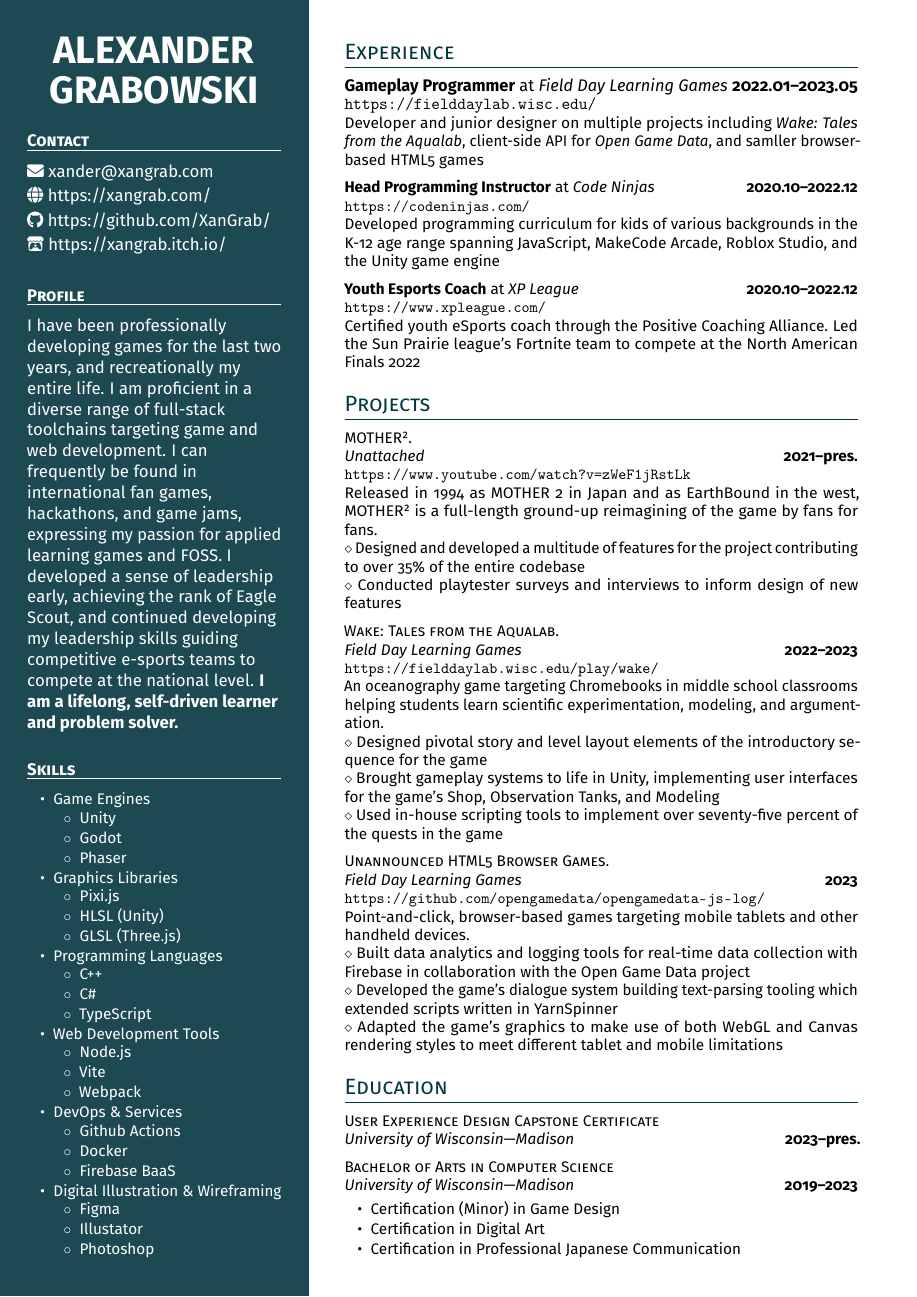
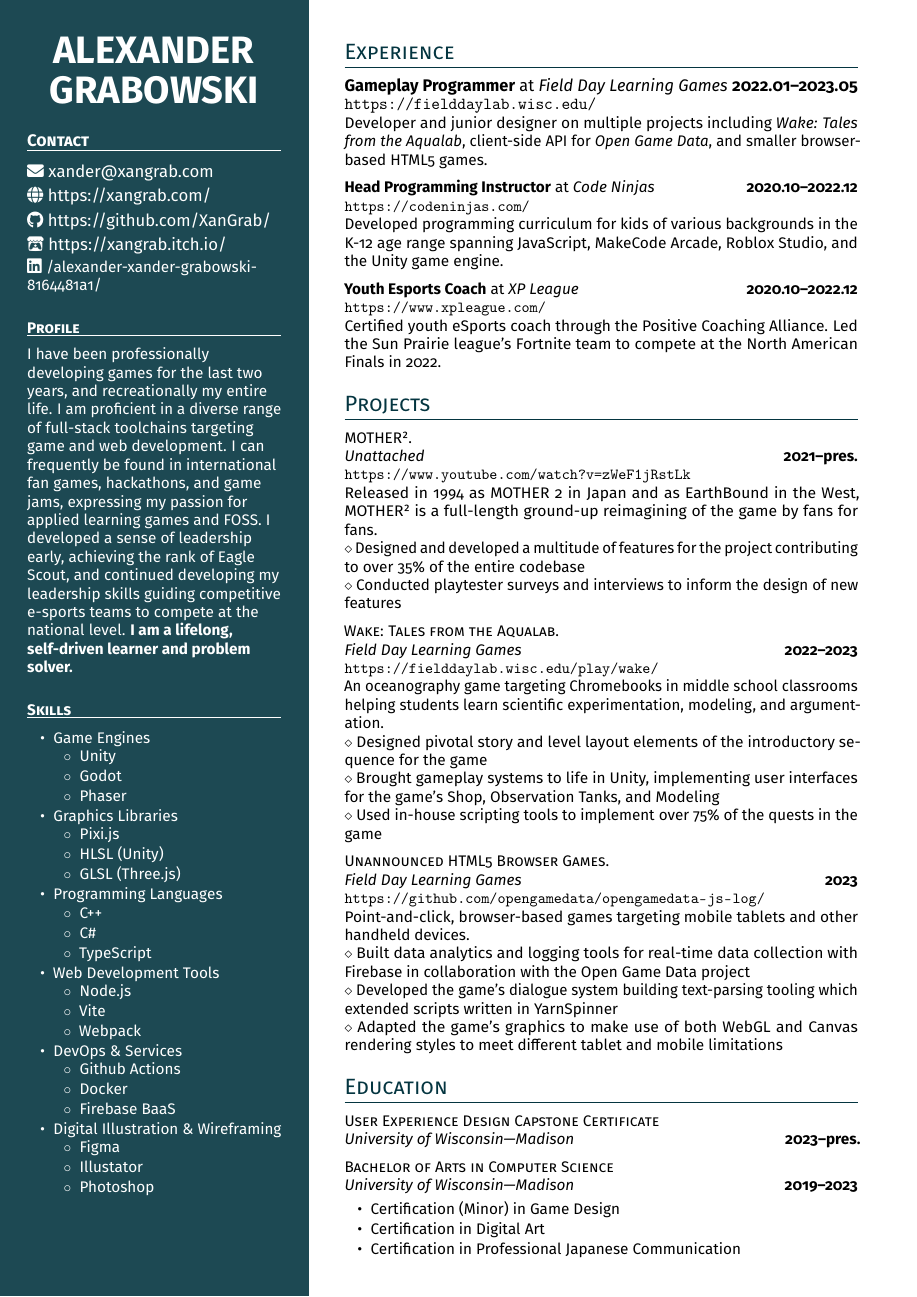
Before and after one commit to XanGrab/LaTeX-CV, a LaTeX CV (grabowski_cv.tex): the whole page. Compiled offline with pdfLaTeX.

Commit message:
fixing typos

```diff
--- a/grabowski_cv.tex
+++ b/grabowski_cv.tex
@@ -81,12 +81,10 @@
 
 \headleft{Contact}
 \faEnvelope\ \href{mailto:xander@xangrab.com}{xander@xangrab.com} \\[0.4ex]
-
 \faGlobe\ \href{https://xangrab.com/}{https://xangrab.com/} \\[0.4ex]
-
 \faGithub\ \href{https://github.com/XanGrab/}{https://github.com/XanGrab/} \\[0.4ex]
-
 \faItchIo\ \href{https://xangrab.itch.io/}{https://xangrab.itch.io/} \\[0.4ex]
+\faLinkedin\ \small{\href{https://www.linkedin.com/in/alexander-xander-grabowski-8164481a1/}{/alexander-xander-grabowski-8164481a1/} }
 
 
 \headleft{Profile}
@@ -153,26 +151,26 @@ I have been professionally developing games for the last two years, and recreati
 
 \textbf{Gameplay Programmer} at \textit{Field Day Learning Games}  \dates{2022.01--2023.05} \\
 \url{https://fielddaylab.wisc.edu/} \\
-\small{Developer and junior designer on multiple projects including \textit{Wake: Tales from the Aqualab}, client-side API for \textit{Open Game Data}, and samller browser-based HTML5 games}
+\small{Developer and junior designer on multiple projects including \textit{Wake: Tales from the Aqualab}, client-side API for \textit{Open Game Data}, and smaller browser-based HTML5 games.}
 \is
 
 \textbf{Head Programming Instructor} at \textit{Code Ninjas}  \dates{2020.10--2022.12} \\
 \url{https://codeninjas.com/} \\
-\small{Developed programming curriculum for kids of various backgrounds in the K-12 age range spanning  JavaScript, MakeCode Arcade, Roblox Studio, and the Unity game engine}
+\small{Developed programming curriculum for kids of various backgrounds in the K-12 age range spanning  JavaScript, MakeCode Arcade, Roblox Studio, and the Unity game engine.}
 \is
 
 \textbf{Youth Esports Coach} at \textit{XP League}  \dates{2020.10--2022.12} \\
 \url{https://www.xpleague.com/} \\
-\small{Certified youth eSports coach through the Positive Coaching Alliance. Led the Sun Prairie league's Fortnite team to compete at the North American Finals 2022}
+\small{Certified youth eSports coach through the Positive Coaching Alliance. Led the Sun Prairie league's Fortnite team to compete at the North American Finals in 2022.}
 \is
 
 \headright{Projects}
 
 \textsc{MOTHER².} \\ \textit{Unattached} \dates{2021--pres.} \\
 \url{https://www.youtube.com/watch?v=zWeF1jRstLk} \\
-\small{Released in 1994 as MOTHER 2 in Japan and as EarthBound in the west, MOTHER² is a full-length ground-up reimagining of the game by fans for fans.}\\
+\small{Released in 1994 as MOTHER 2 in Japan and as EarthBound in the West, MOTHER² is a full-length ground-up reimagining of the game by fans for fans.}\\
 \smaller{Designed and developed a multitude of features for the project contributing to over 35\% of the entire codebase}\\
-\smaller{Conducted playtester surveys and interviews to inform design of new features}
+\smaller{Conducted playtester surveys and interviews to inform the design of new features}
 \is
 
 \textsc{Wake: Tales from the Aqualab.} \\ \textit{Field Day Learning Games} \dates{2022--2023} \\
@@ -180,7 +178,7 @@ I have been professionally developing games for the last two years, and recreati
 \small{An oceanography game targeting Chromebooks in middle school classrooms helping students learn scientific experimentation, modeling, and argumentation.}\\
 \smaller{Designed pivotal story and level layout elements of the introductory sequence for the game}\\
 \smaller{Brought gameplay systems to life in Unity, implementing user interfaces for the game's Shop, Observation Tanks, and Modeling}\\
-\smaller{Used in-house scripting tools to implement over seventy-five percent of the quests in the game}
+\smaller{Used in-house scripting tools to implement over 75\% of the quests in the game}
 \is
 
 \textsc{Unannounced HTML5 Browser Games.} \\ \textit{Field Day Learning Games} \dates{2023} \\
```
Also changed, not shown: grabowski_cv.pdf.
